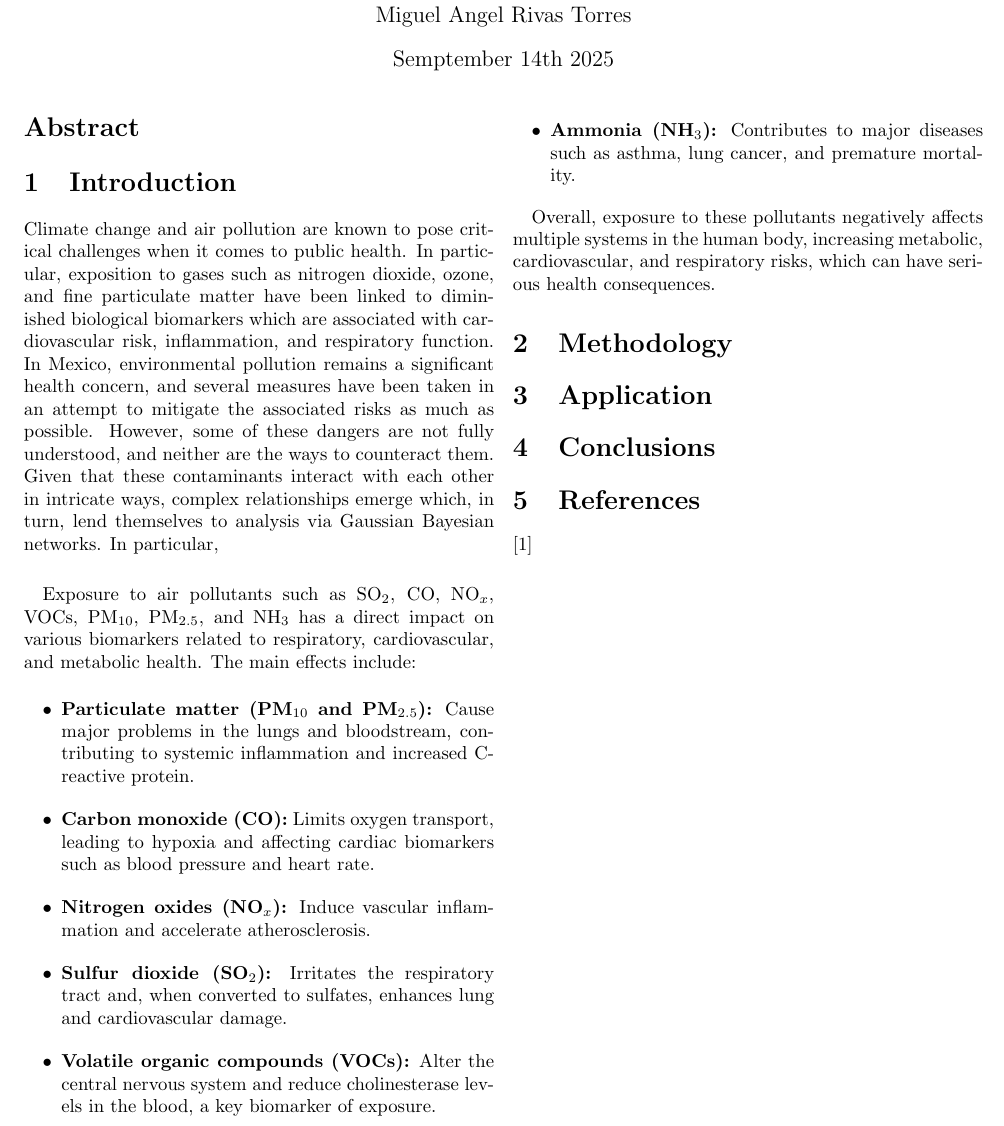
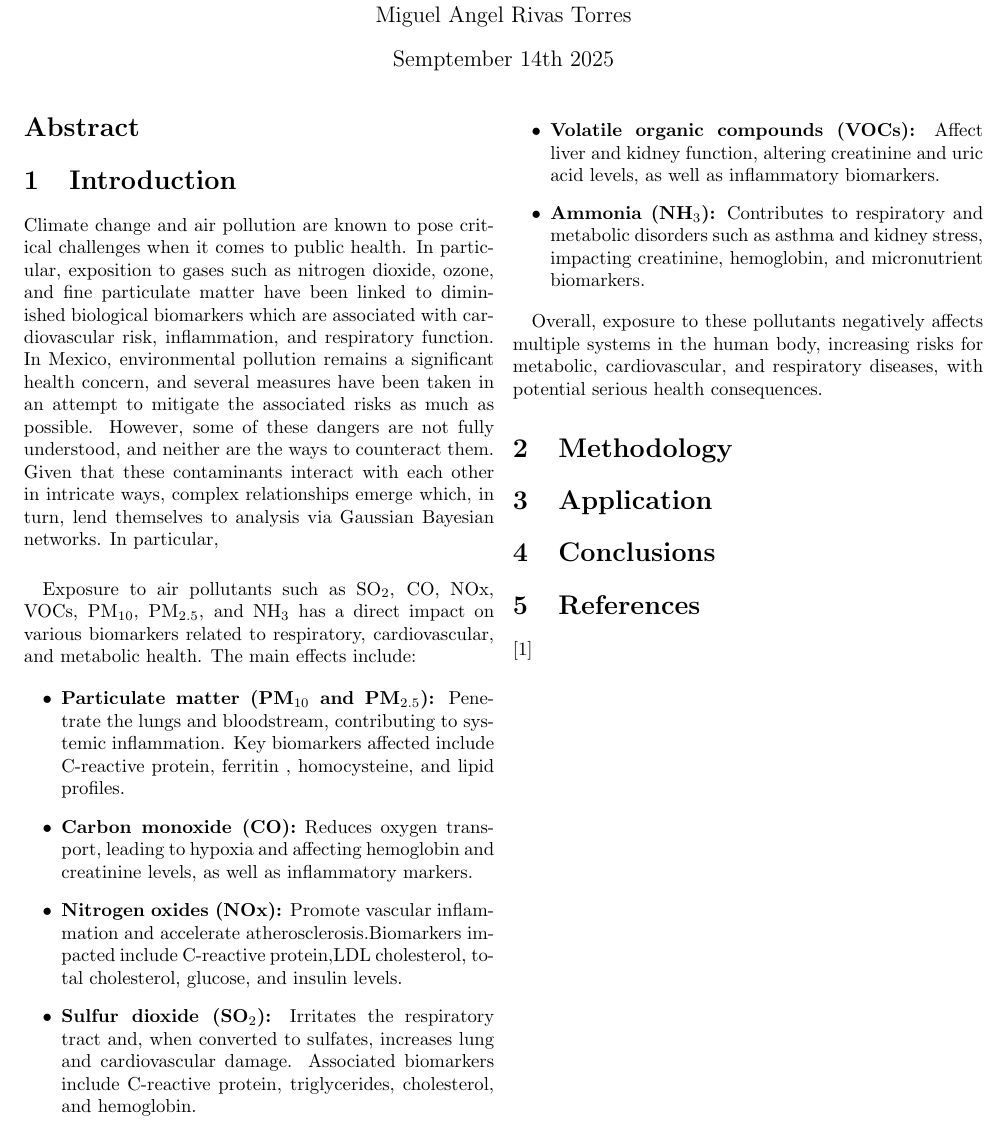
Before and after one commit to JuanPabloDP/Environmental-pollution-and-health-GBN, a LaTeX paper (articulo/articulo2.tex): part of the page, cut so that both start at the same text. Compiled offline with pdfLaTeX.

Commit message:
Update articulo2.tex

```diff
--- a/articulo/articulo2.tex
+++ b/articulo/articulo2.tex
@@ -37,18 +37,23 @@ In particular,
 
 \vspace{0.5cm}
 
-Exposure to air pollutants such as SO$_2$, CO, NO$_x$, VOCs, PM$_{10}$, PM$_{2.5}$, and NH$_3$ has a direct impact on various biomarkers related to respiratory, cardiovascular, and metabolic health. The main effects include:
+Exposure to air pollutants such as SO$_2$, CO, NOx, VOCs, PM$_{10}$, PM$_{2.5}$, and NH$_3$ has a direct impact on various biomarkers related to respiratory, cardiovascular, and metabolic health. The main effects include:
 
 \begin{itemize}
-    \item \textbf{Particulate matter (PM$_{10}$ and PM$_{2.5}$):} Cause major problems in the lungs and bloodstream, contributing to systemic inflammation and increased C-reactive protein.
-    \item \textbf{Carbon monoxide (CO):} Limits oxygen transport, leading to hypoxia and affecting cardiac biomarkers such as blood pressure and heart rate.
-    \item \textbf{Nitrogen oxides (NO$_x$):} Induce vascular inflammation and accelerate atherosclerosis.
-    \item \textbf{Sulfur dioxide (SO$_2$):} Irritates the respiratory tract and, when converted to sulfates, enhances lung and cardiovascular damage.
-    \item \textbf{Volatile organic compounds (VOCs):} Alter the central nervous system and reduce cholinesterase levels in the blood, a key biomarker of exposure.
-    \item \textbf{Ammonia (NH$_3$):} Contributes to major diseases such as asthma, lung cancer, and premature mortality.
+    \item \textbf{Particulate matter (PM$_{10}$ and PM$_{2.5}$):} Penetrate the lungs and bloodstream, contributing to systemic inflammation. Key biomarkers affected include C-reactive protein, ferritin , homocysteine, and lipid profiles.
+
+    \item \textbf{Carbon monoxide (CO):} Reduces oxygen transport, leading to hypoxia and affecting hemoglobin  and creatinine levels, as well as inflammatory markers.
+
+    \item \textbf{Nitrogen oxides (NOx):} Promote vascular inflammation and accelerate atherosclerosis.Biomarkers impacted include C-reactive protein,LDL cholesterol, total cholesterol, glucose, and insulin levels.
+
+    \item \textbf{Sulfur dioxide (SO$_2$):} Irritates the respiratory tract and, when converted to sulfates, increases lung and cardiovascular damage. Associated biomarkers include C-reactive protein, triglycerides, cholesterol, and hemoglobin.
+
+    \item \textbf{Volatile organic compounds (VOCs):} Affect liver and kidney function, altering creatinine and uric acid levels, as well as inflammatory biomarkers.
+
+    \item \textbf{Ammonia (NH$_3$):} Contributes to respiratory and metabolic disorders such as asthma and kidney stress, impacting creatinine, hemoglobin, and micronutrient biomarkers.
 \end{itemize}
 
-Overall, exposure to these pollutants negatively affects multiple systems in the human body, increasing metabolic, cardiovascular, and respiratory risks, which can have serious health consequences.
+Overall, exposure to these pollutants negatively affects multiple systems in the human body, increasing risks for metabolic, cardiovascular, and respiratory diseases, with potential serious health consequences.
 
 
 
```
